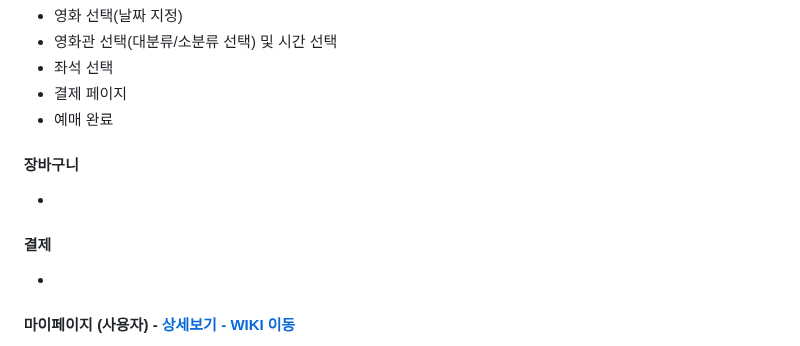
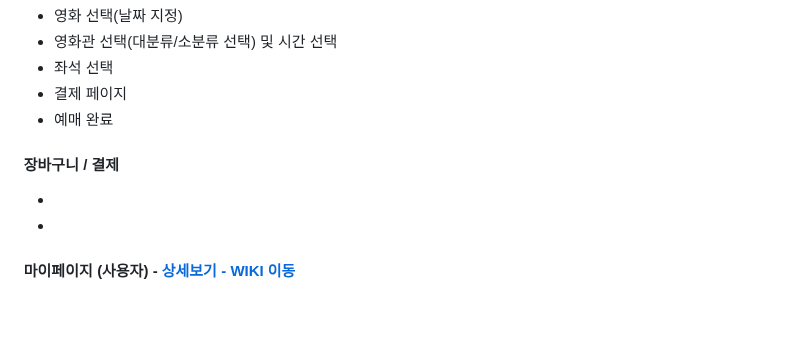
Before and after one commit to LIKELION-Android-Bootcamp-4th/lookTalk, a Markdown page: README.md, the part around the change. GitHub-like rendering; blank space fills up the shorter version.

```diff
--- a/README.md
+++ b/README.md
@@ -60,9 +60,8 @@
 - 좌석 선택
 - 결제 페이지
 - 예매 완료
-#### 장바구니
+#### 장바구니 / 결제
 -
-#### 결제
 -
 #### 마이페이지 (사용자) - <a href="https://github.com/chaehyuenwoo/SpringBoot-Project-MEGABOX/wiki/%EC%A3%BC%EC%9A%94-%EA%B8%B0%EB%8A%A5-%EC%86%8C%EA%B0%9C(%EB%A9%94%EC%9D%B8-Page)" >상세보기 - WIKI 이동</a>
 - YouTube API 연동
```
